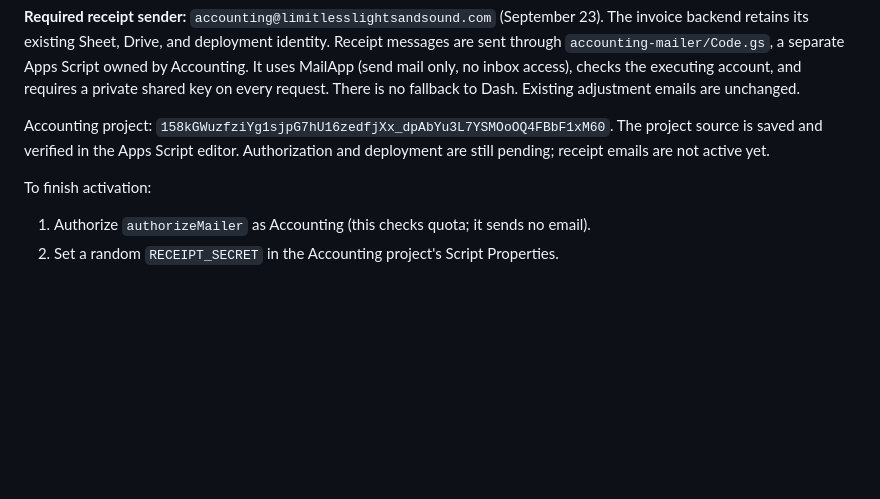
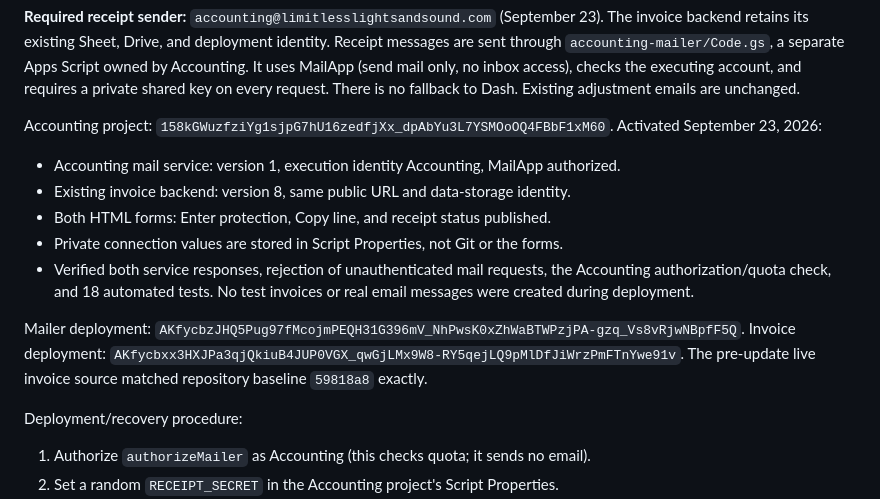
Before and after one commit to LimitlessLightsandSound/invoice-portal, a Markdown page: README.md, the part around the change. Drawn GitHub-style; blank space fills up the shorter version.

Commit message:
Record Accounting receipt service production deployment

```diff
--- a/README.md
+++ b/README.md
@@ -249,10 +249,20 @@ executing account, and requires a private shared key on every request. There is
 fallback to Dash. Existing adjustment emails are unchanged.
 
 Accounting project: `158kGWuzfziYg1sjpG7hU16zedfjXx_dpAbYu3L7YSMOoOQ4FBbF1xM60`.
-The project source is saved and verified in the Apps Script editor. Authorization
-and deployment are still pending; receipt emails are not active yet.
+Activated September 23, 2026:
+- Accounting mail service: version 1, execution identity Accounting, MailApp authorized.
+- Existing invoice backend: version 8, same public URL and data-storage identity.
+- Both HTML forms: Enter protection, Copy line, and receipt status published.
+- Private connection values are stored in Script Properties, not Git or the forms.
+- Verified both service responses, rejection of unauthenticated mail requests,
+  the Accounting authorization/quota check, and 18 automated tests. No test invoices
+  or real email messages were created during deployment.
 
-To finish activation:
+Mailer deployment: `AKfycbzJHQ5Pug97fMcojmPEQH31G396mV_NhPwsK0xZhWaBTWPzjPA-gzq_Vs8vRjwNBpfF5Q`.
+Invoice deployment: `AKfycbxx3HXJPa3qjQkiuB4JUP0VGX_qwGjLMx9W8-RY5qejLQ9pMlDfJiWrzPmFTnYwe91v`.
+The pre-update live invoice source matched repository baseline `59818a8` exactly.
+
+Deployment/recovery procedure:
 1. Authorize `authorizeMailer` as Accounting (this checks quota; it sends no email).
 2. Set a random `RECEIPT_SECRET` in the Accounting project's Script Properties.
 3. Deploy the mailer as a web app, executing as Accounting, reachable by the backend.
```
